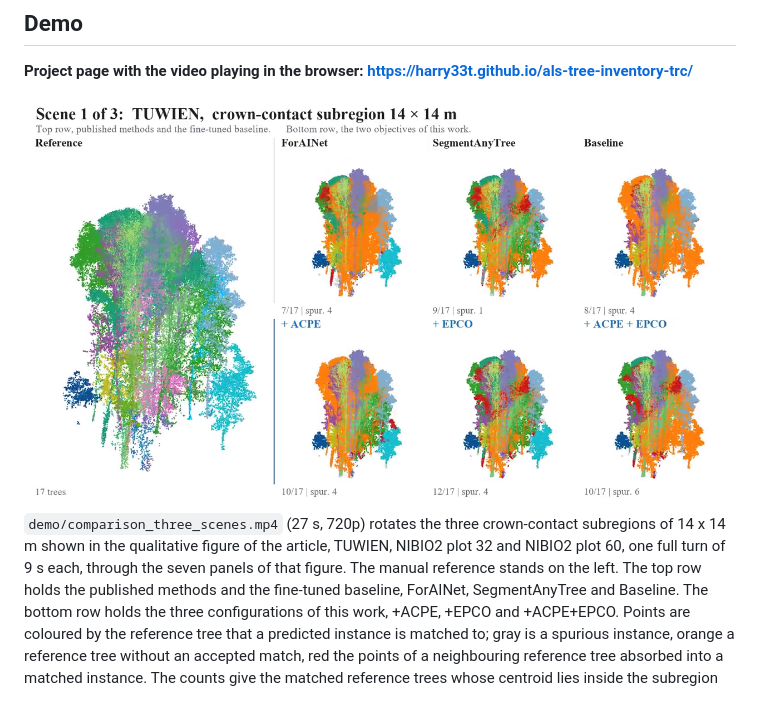
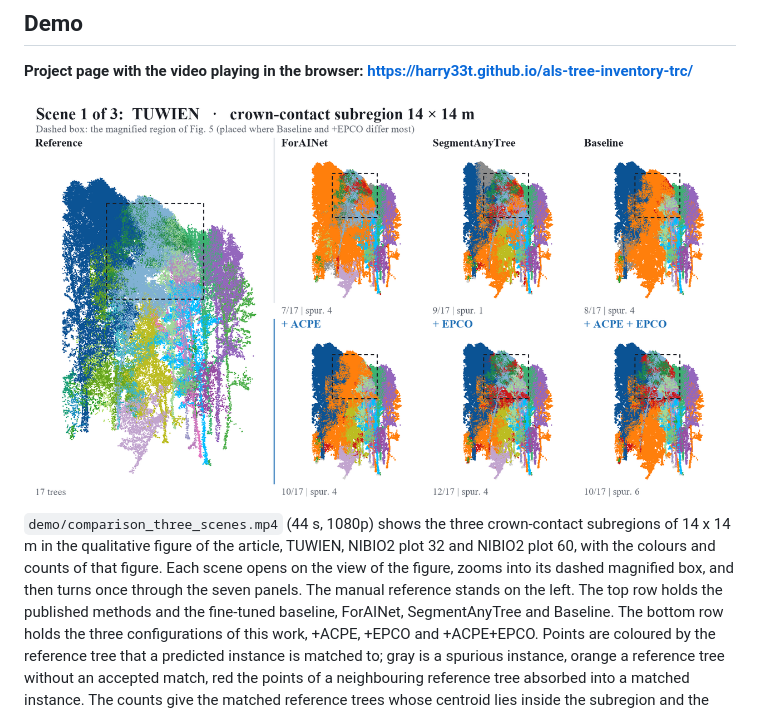
Before and after one commit to Harry33t/als-tree-inventory-trc, a Markdown page: README.md, the part around the change. GitHub-like rendering; pictures changed too: demo/preview.png.

Commit message:
Match the demo to the qualitative figure: same colours, the magnified box, 1080p

```diff
--- a/README.md
+++ b/README.md
@@ -14,9 +14,10 @@ manuscript tooling.
 
 [![Rotating comparison on three test scenes](demo/preview.png)](https://harry33t.github.io/als-tree-inventory-trc/)
 
-`demo/comparison_three_scenes.mp4` (27 s, 720p) rotates the three crown-contact subregions of
-14 x 14 m shown in the qualitative figure of the article, TUWIEN, NIBIO2 plot 32 and NIBIO2
-plot 60, one full turn of 9 s each, through the seven panels of that figure. The manual
+`demo/comparison_three_scenes.mp4` (44 s, 1080p) shows the three crown-contact subregions of
+14 x 14 m in the qualitative figure of the article, TUWIEN, NIBIO2 plot 32 and NIBIO2 plot 60,
+with the colours and counts of that figure. Each scene opens on the view of the figure, zooms
+into its dashed magnified box, and then turns once through the seven panels. The manual
 reference stands on the left. The top row holds the published methods and the fine-tuned
 baseline, ForAINet, SegmentAnyTree and Baseline. The bottom row holds the three configurations
 of this work, +ACPE, +EPCO and +ACPE+EPCO. Points are coloured by the reference tree that a
```
Also changed, not shown: 1 other file.
